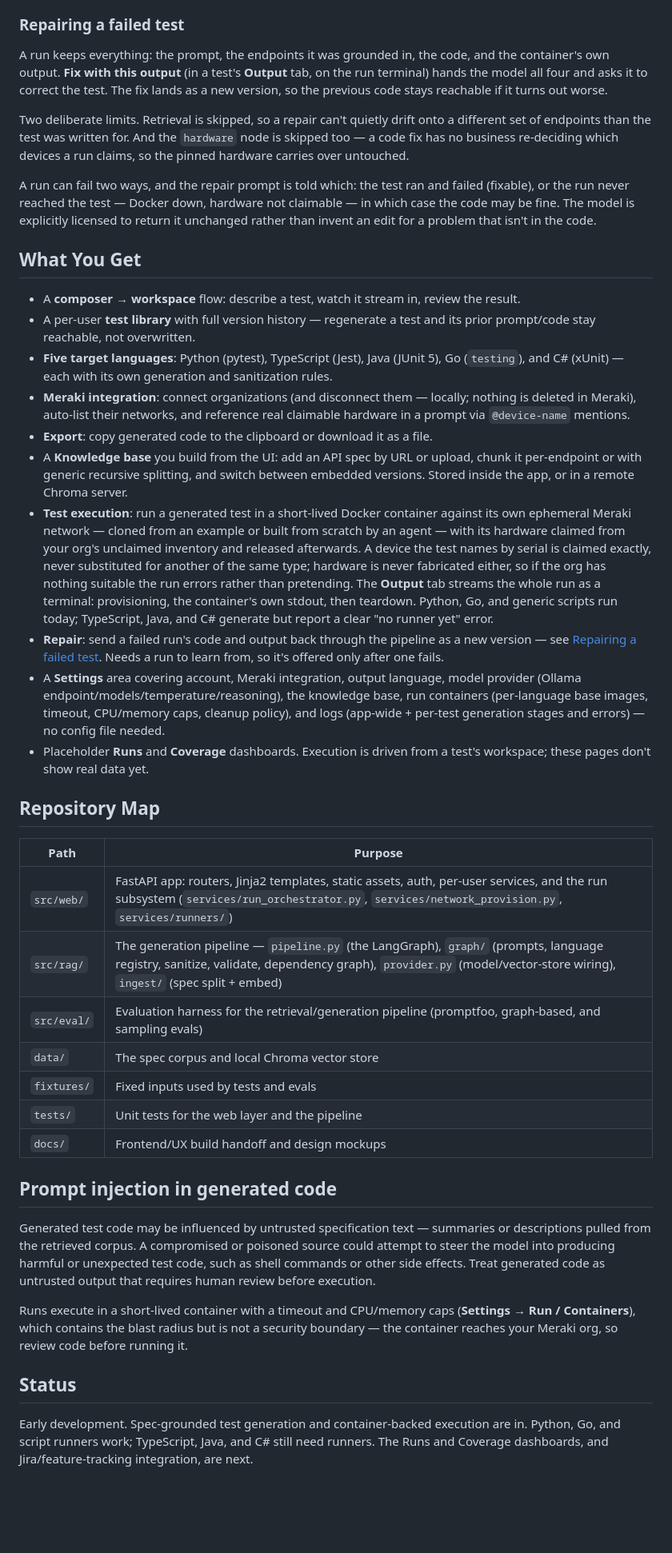
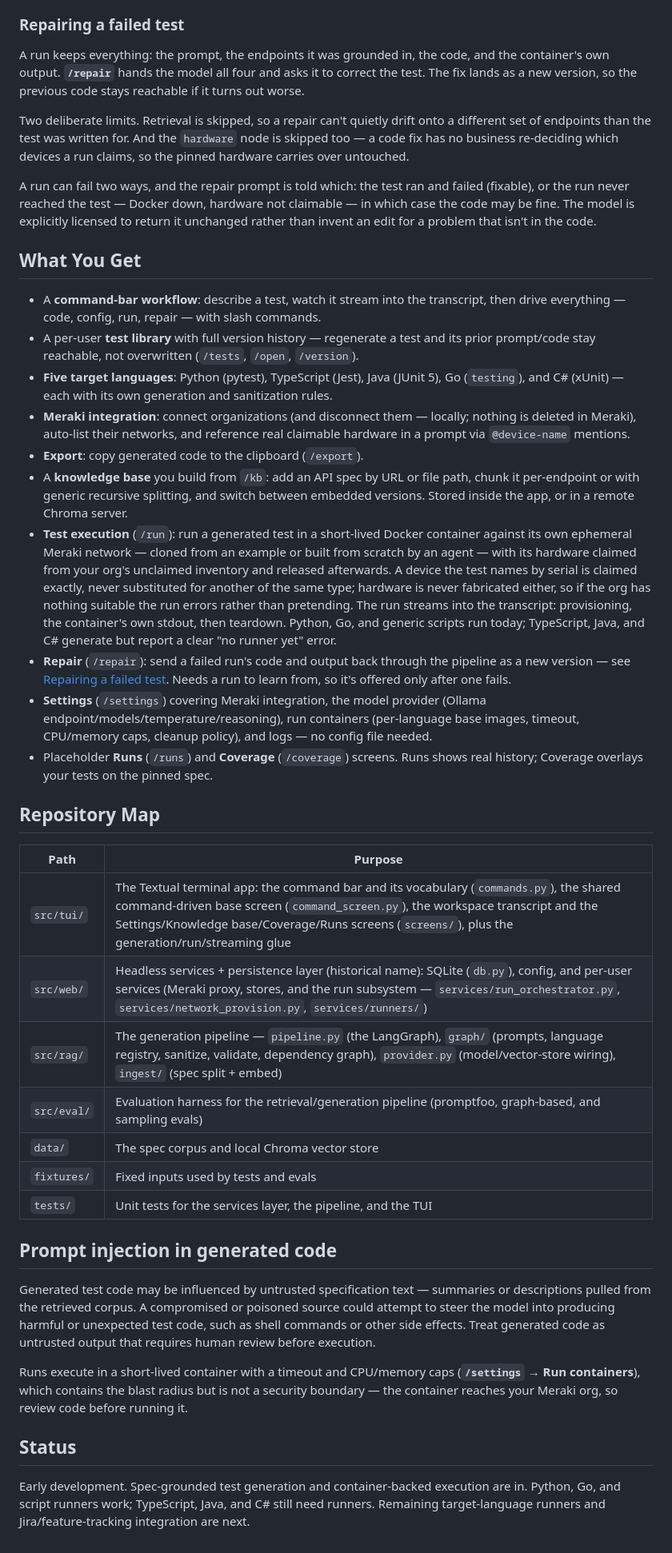
Before and after one commit to tony-darco/casewright, a Markdown page: Readme.md, the part around one of its changes. Shown at 80% size. Drawn GitHub-style; blank space fills up the shorter version.

```diff
--- a/Readme.md
+++ b/Readme.md
@@ -194,9 +213,9 @@ than a silent empty result, so a down model backend never looks like "nothing fo
 ### Repairing a failed test
 
 A run keeps everything: the prompt, the endpoints it was grounded in, the code, and the
-container's own output. **Fix with this output** (in a test's **Output** tab, on the run
-terminal) hands the model all four and asks it to correct the test. The fix lands as a
-new version, so the previous code stays reachable if it turns out worse.
+container's own output. **`/repair`** hands the model all four and asks it to correct the
+test. The fix lands as a new version, so the previous code stays reachable if it turns out
+worse.
 
 Two deliberate limits. Retrieval is skipped, so a repair can't quietly drift onto a
 different set of endpoints than the test was written for. And the `hardware` node is
@@ -210,48 +229,47 @@ rather than invent an edit for a problem that isn't in the code.
 
 ## What You Get
 
-- A **composer → workspace** flow: describe a test, watch it stream in, review the result.
+- A **command-bar workflow**: describe a test, watch it stream into the transcript, then
+  drive everything — code, config, run, repair — with slash commands.
 - A per-user **test library** with full version history — regenerate a test and its prior
-  prompt/code stay reachable, not overwritten.
+  prompt/code stay reachable, not overwritten (`/tests`, `/open`, `/version`).
 - **Five target languages**: Python (pytest), TypeScript (Jest), Java (JUnit 5), Go
   (`testing`), and C# (xUnit) — each with its own generation and sanitization rules.
 - **Meraki integration**: connect organizations (and disconnect them — locally; nothing is
   deleted in Meraki), auto-list their networks, and reference real claimable hardware in a
   prompt via `@device-name` mentions.
-- **Export**: copy generated code to the clipboard or download it as a file.
-- A **Knowledge base** you build from the UI: add an API spec by URL or upload, chunk it
+- **Export**: copy generated code to the clipboard (`/export`).
+- A **knowledge base** you build from `/kb`: add an API spec by URL or file path, chunk it
   per-endpoint or with generic recursive splitting, and switch between embedded versions.
   Stored inside the app, or in a remote Chroma server.
-- **Test execution**: run a generated test in a short-lived Docker container against its
-  own ephemeral Meraki network — cloned from an example or built from scratch by an agent
-  — with its hardware claimed from your org's unclaimed inventory and released afterwards.
-  A device the test names by serial is claimed exactly, never substituted for another of
-  the same type; hardware is never fabricated either, so if the org has nothing suitable
-  the run errors rather than pretending. The **Output** tab streams the whole run as a
-  terminal: provisioning, the container's own stdout, then teardown. Python, Go, and
-  generic scripts run today; TypeScript, Java, and C# generate but report a clear "no
-  runner yet" error.
-- **Repair**: send a failed run's code and output back through the pipeline as a new
-  version — see [Repairing a failed test](#repairing-a-failed-test). Needs a run to learn
-  from, so it's offered only after one fails.
-- A **Settings** area covering account, Meraki integration, output language, model
-  provider (Ollama endpoint/models/temperature/reasoning), the knowledge base, run
-  containers (per-language base images, timeout, CPU/memory caps, cleanup policy), and
-  logs (app-wide + per-test generation stages and errors) — no config file needed.
-- Placeholder **Runs** and **Coverage** dashboards. Execution is driven from a test's
-  workspace; these pages don't show real data yet.
+- **Test execution** (`/run`): run a generated test in a short-lived Docker container
+  against its own ephemeral Meraki network — cloned from an example or built from scratch by
+  an agent — with its hardware claimed from your org's unclaimed inventory and released
+  afterwards. A device the test names by serial is claimed exactly, never substituted for
+  another of the same type; hardware is never fabricated either, so if the org has nothing
+  suitable the run errors rather than pretending. The run streams into the transcript:
+  provisioning, the container's own stdout, then teardown. Python, Go, and generic scripts
+  run today; TypeScript, Java, and C# generate but report a clear "no runner yet" error.
+- **Repair** (`/repair`): send a failed run's code and output back through the pipeline as a
+  new version — see [Repairing a failed test](#repairing-a-failed-test). Needs a run to
+  learn from, so it's offered only after one fails.
+- **Settings** (`/settings`) covering Meraki integration, the model provider (Ollama
+  endpoint/models/temperature/reasoning), run containers (per-language base images, timeout,
+  CPU/memory caps, cleanup policy), and logs — no config file needed.
+- Placeholder **Runs** (`/runs`) and **Coverage** (`/coverage`) screens. Runs shows real
+  history; Coverage overlays your tests on the pinned spec.
 
 ## Repository Map
 
 | Path | Purpose |
 | --- | --- |
-| `src/web/` | FastAPI app: routers, Jinja2 templates, static assets, auth, per-user services, and the run subsystem (`services/run_orchestrator.py`, `services/network_provision.py`, `services/runners/`) |
+| `src/tui/` | The Textual terminal app: the command bar and its vocabulary (`commands.py`), the shared command-driven base screen (`command_screen.py`), the workspace transcript and the Settings/Knowledge base/Coverage/Runs screens (`screens/`), plus the generation/run/streaming glue |
+| `src/web/` | Headless services + persistence layer (historical name): SQLite (`db.py`), config, and per-user services (Meraki proxy, stores, and the run subsystem — `services/run_orchestrator.py`, `services/network_provision.py`, `services/runners/`) |
 | `src/rag/` | The generation pipeline — `pipeline.py` (the LangGraph), `graph/` (prompts, language registry, sanitize, validate, dependency graph), `provider.py` (model/vector-store wiring), `ingest/` (spec split + embed) |
 | `src/eval/` | Evaluation harness for the retrieval/generation pipeline (promptfoo, graph-based, and sampling evals) |
 | `data/` | The spec corpus and local Chroma vector store |
 | `fixtures/` | Fixed inputs used by tests and evals |
-| `tests/` | Unit tests for the web layer and the pipeline |
-| `docs/` | Frontend/UX build handoff and design mockups |
+| `tests/` | Unit tests for the services layer, the pipeline, and the TUI |
 
 ## Prompt injection in generated code
 
@@ -262,11 +280,11 @@ commands or other side effects. Treat generated code as untrusted output that re
 human review before execution.
 
 Runs execute in a short-lived container with a timeout and CPU/memory caps
-(**Settings → Run / Containers**), which contains the blast radius but is not a security
+(**`/settings` → Run containers**), which contains the blast radius but is not a security
 boundary — the container reaches your Meraki org, so review code before running it.
 
 ## Status
 
 Early development. Spec-grounded test generation and container-backed execution are in.
-Python, Go, and script runners work; TypeScript, Java, and C# still need runners. The
-Runs and Coverage dashboards, and Jira/feature-tracking integration, are next.
+Python, Go, and script runners work; TypeScript, Java, and C# still need runners. Remaining
+target-language runners and Jira/feature-tracking integration are next.
```
Also changed, not shown: other parts of Readme.md (+99 -80 lines).
